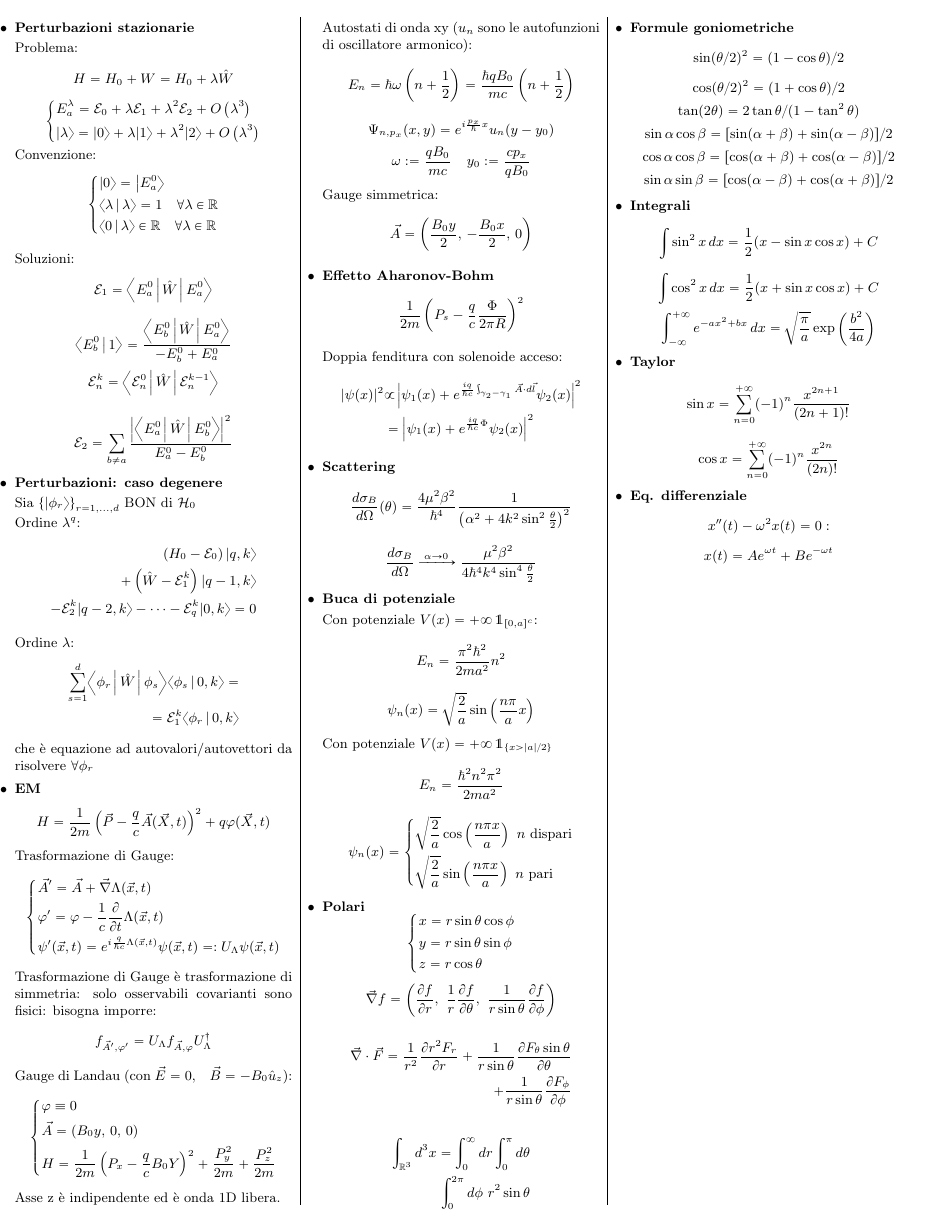
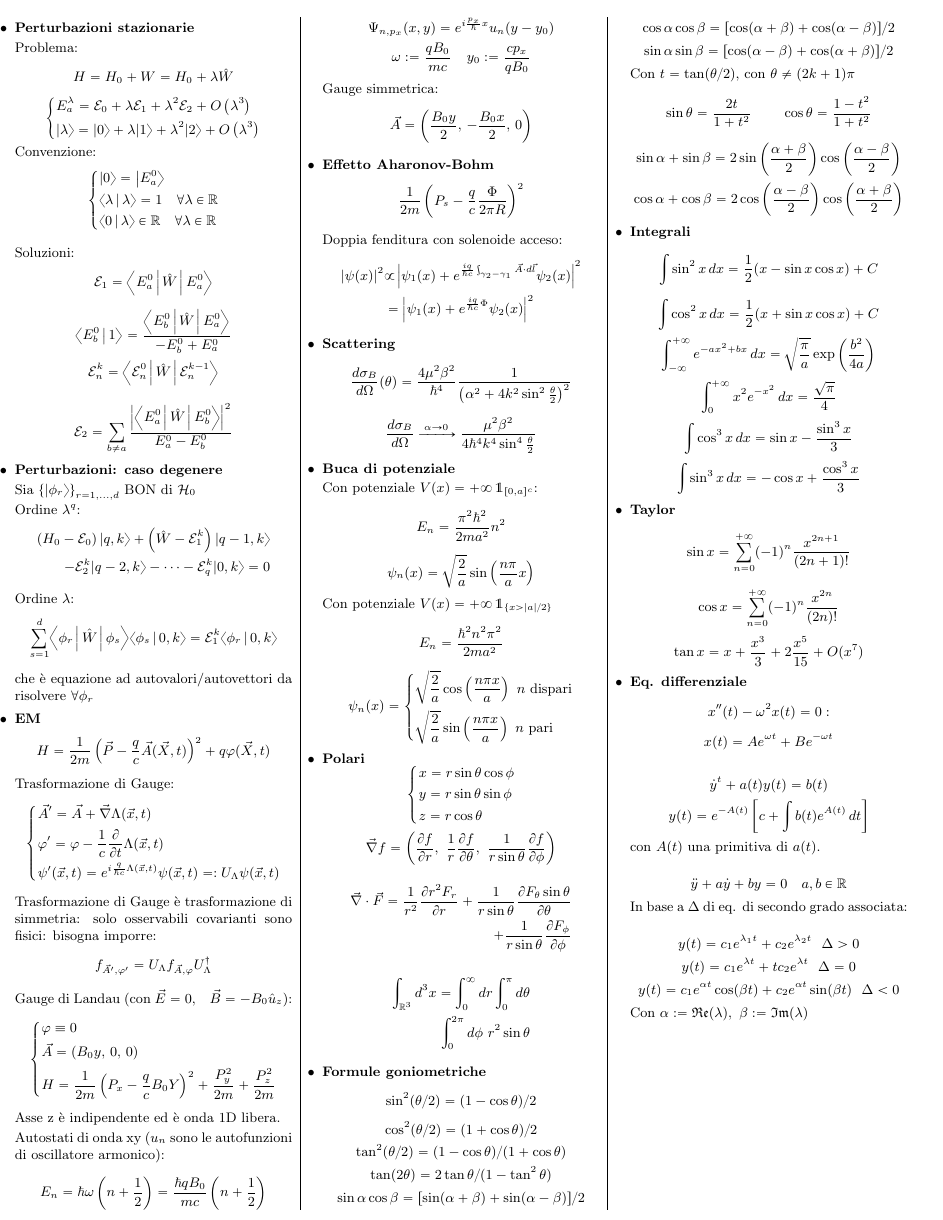
Before and after one commit to DvCCC66/Fisici, a LaTeX document (Teorica/formulario_volpato.tex): page 2 of 2. Compiled offline with LaTeX, dvips and Ghostscript.

Commit message:
Aggiunto formule matematiche varie

```diff
--- a/Teorica/formulario_volpato.tex
+++ b/Teorica/formulario_volpato.tex
@@ -44,11 +44,13 @@
 \DeclarePairedDelimiterX\braaket[3]{\langle}{\rangle}{#1\,\delimsize\vert\,#2\,\delimsize\vert\,\mathopen{}#3}
 \newcommand{\myrightarrow}[1]{\xrightarrow{\makebox[2em][c]{$\scriptstyle#1$}}}
 \newcommand{\convlegge}{\myrightarrow{\mathcal{L}}}
+\newcommand{\re}{\mathfrak{Re}}
+\newcommand{\im}{\mathfrak{Im}}
 \geometry{margin=4mm}
 \setlength{\columnseprule}{.5pt}
 \setlength{\oddsidemargin}{0pt}
 \setlength{\hoffset}{-1in}
-\setlength{\parindent}{-10pt}
+%\setlength{\parindent}{-10pt}
 
 \newcommand{\ind}{\mathrel{\perp\!\!\!\perp}}
 
@@ -349,25 +351,46 @@
 		\begin{align*}\int_{\mathbb{R}^3}d^3x = \int_{0}^{\infty }dr \int_{0}^{\pi }d\theta \\ \int_{0}^{2\pi }d\phi \,\, r^2 \sin\theta \end{align*}
 
 	\item \textbf{Formule goniometriche}
-		\[\sin(\theta /2)^2 = (1-\cos\theta )/2\]
-		\[\cos(\theta /2)^2 = (1+\cos\theta )/2\]
+		\[\sin^2(\theta /2) = (1-\cos\theta )/2\]
+		\[\cos^2(\theta /2) = (1+\cos\theta )/2\]
+		\[\tan^2(\theta /2) = (1-\cos\theta )/(1+\cos\theta )\]
 		\[\tan(2\theta ) = 2\tan\theta /(1-\tan^2\theta )\]
 		\[\sin\alpha \cos\beta = [\sin(\alpha +\beta )+\sin(\alpha -\beta )]/2\]
 		\[\cos\alpha \cos\beta = [\cos(\alpha +\beta )+\cos(\alpha -\beta )]/2\]
 		\[\sin\alpha \sin\beta = [\cos(\alpha -\beta )+\cos(\alpha +\beta )]/2\]
+		Con $t=\tan(\theta  /2)$, con $\theta \neq (2k+1)\pi $
+		\[\sin\theta = \frac{2t}{1+t^2} \hspace{20pt}\cos\theta = \frac{1-t^2}{1+t^2}\]
+		\[\sin\alpha +\sin\beta  = 2\sin\left(\frac{\alpha +\beta }{2}\right)\cos\left(\frac{\alpha -\beta }{2}\right)\]
+		\[\cos\alpha +\cos\beta  = 2\cos\left(\frac{\alpha -\beta }{2}\right)\cos\left(\frac{\alpha +\beta }{2}\right)\]
 
 	\item \textbf{Integrali}
 		\[\int \sin^2 x \,dx = \frac{1}{2}(x-\sin x\cos x) + C\]
 		\[\int \cos^2 x \,dx = \frac{1}{2}(x+\sin x\cos x) + C\]
 		\[\int_{-\infty }^{+\infty } e^{-ax^2+bx}\,dx = \sqrt{\frac{\pi }{a}}\, \mathrm{exp}\left(\frac{b^2}{4a}\right)\]
+		\[\int_{0}^{+\infty }x^2e^{-x^2}\,dx = \frac{\sqrt{\pi }}{4}\]
+		\[\int \cos^3 x \,dx = \sin x - \frac{\sin^3 x}{3}\]
+		\[\int \sin^3 x \,dx =-\cos x + \frac{\cos^3 x}{3}\]
 
 	\item \textbf{Taylor}
 		\[\sin x = \sum_{n=0}^{+\infty }(-1)^n \frac{x^{2n+1}}{(2n+1)!}\]
 		\[\cos x = \sum_{n=0}^{+\infty }(-1)^n \frac{x^{2n}}{(2n)!}\]
+		\[\tan x = x + \frac{x^3}{3} + 2\frac{x^5}{15} + O(x^7)\]
 
 	\item \textbf{Eq. differenziale}
 		\[x''(t)-\omega ^2x(t) = 0:\]
 		\[x(t) = Ae^{\omega t} + Be^{-\omega t}\]
+
+		\[\dot{y}^t + a(t)y(t) = b(t)\]
+		\[y(t) = e^{-A(t)}\left[c+ \int b(t)e^{A(t)}\,dt\right]\]
+		con $A(t)$ una primitiva di $a(t)$.
+
+		\[\ddot{y} + a\dot{y} + by = 0\ \ \ a,b\in \mathbb{R}\]
+		In base a $\Delta $ di eq. di secondo grado associata:
+
+		\[y(t) = c_1e^{\lambda _1t} + c_2e^{\lambda _2t} \ \ \Delta >0\]
+		\[y(t) = c_1e^{\lambda t} + tc_2e^{\lambda t} \ \ \Delta =0\]
+		\[y(t) = c_1e^{\alpha  t}\cos(\beta t) + c_2e^{\alpha  t}\sin(\beta t) \ \ \Delta <0\]
+		Con $\alpha := \re(\lambda ),\ \beta :=\im(\lambda )$
 \end{itemize}
 \end{multicols*}
 \end{small}
```
Also changed, not shown: Teorica/formulario_volpato.pdf, Teorica/formulario_volpato.tex (4 more changed lines).
